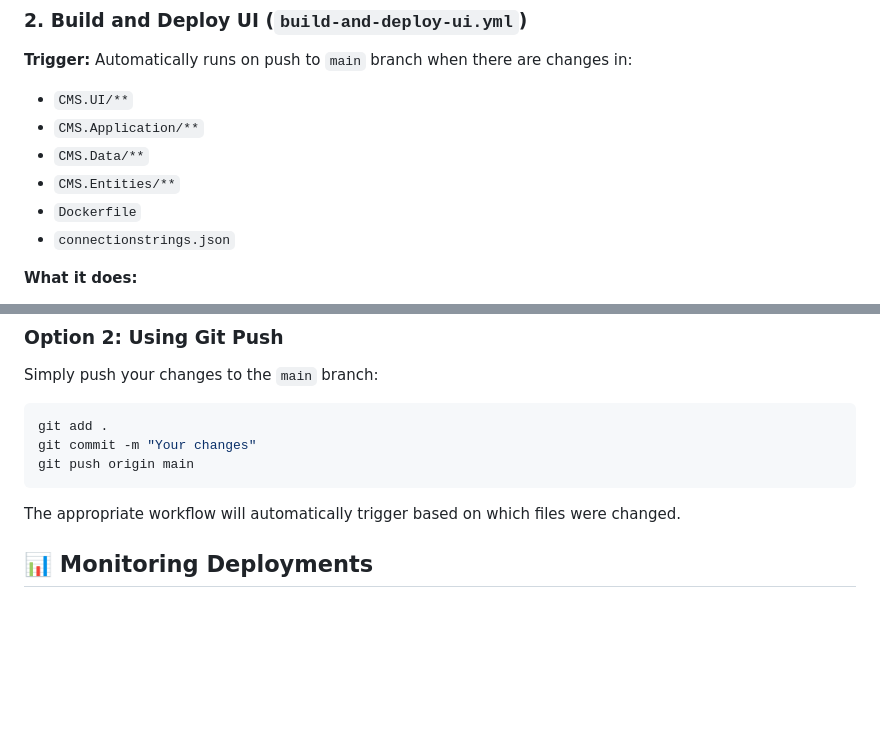
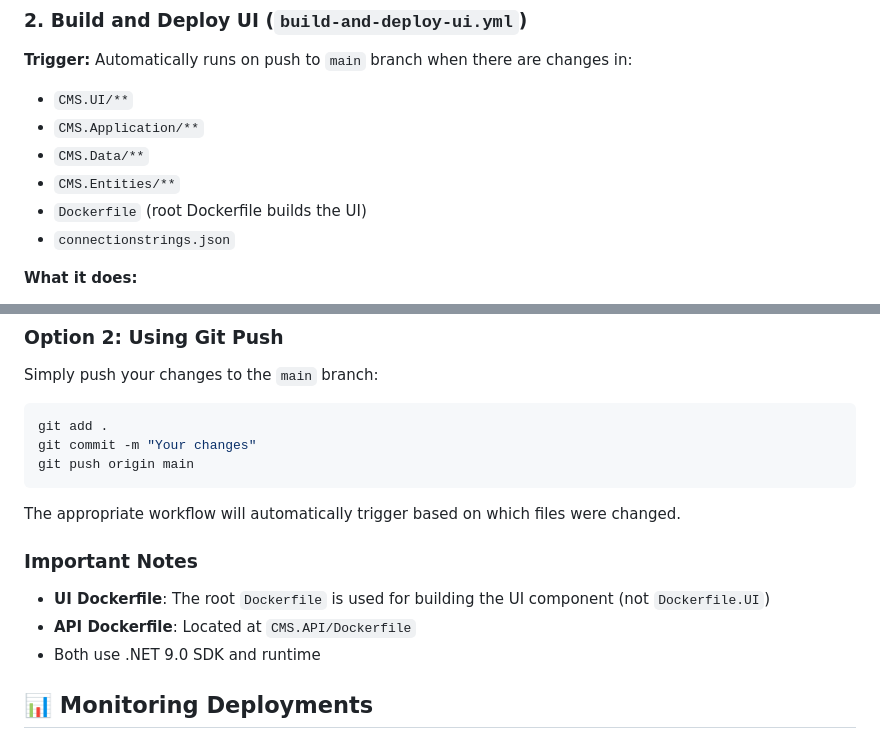
Before and after one commit to BITI-SOLUTIONS/cms, a Markdown page: .github/workflows/README.md, 2 parts joined by grey strips. GitHub-like rendering; blank space fills up the shorter version.

Commit message:
docs: Clarify Dockerfile usage in workflows and README
Co-authored-by: BITI-SOLUTIONS <251253737+BITI-SOLUTIONS@users.noreply.github.com>

````diff
--- a/.github/workflows/README.md
+++ b/.github/workflows/README.md
@@ -27,7 +27,7 @@ This directory contains the GitHub Actions workflows for automated build and dep
 - `CMS.Application/**`
 - `CMS.Data/**`
 - `CMS.Entities/**`
-- `Dockerfile`
+- `Dockerfile` (root Dockerfile builds the UI)
 - `connectionstrings.json`
 
 **What it does:**
@@ -100,6 +100,12 @@ git push origin main
 ```
 
 The appropriate workflow will automatically trigger based on which files were changed.
+
+### Important Notes
+
+- **UI Dockerfile**: The root `Dockerfile` is used for building the UI component (not `Dockerfile.UI`)
+- **API Dockerfile**: Located at `CMS.API/Dockerfile`
+- Both use .NET 9.0 SDK and runtime
 
 ## 📊 Monitoring Deployments
 
````
Also changed, not shown: 1 other file.
